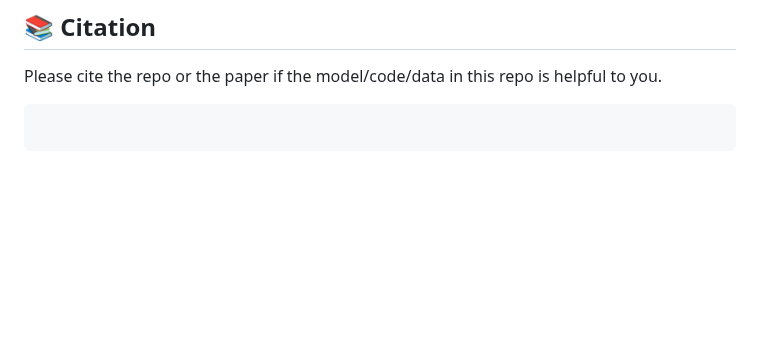
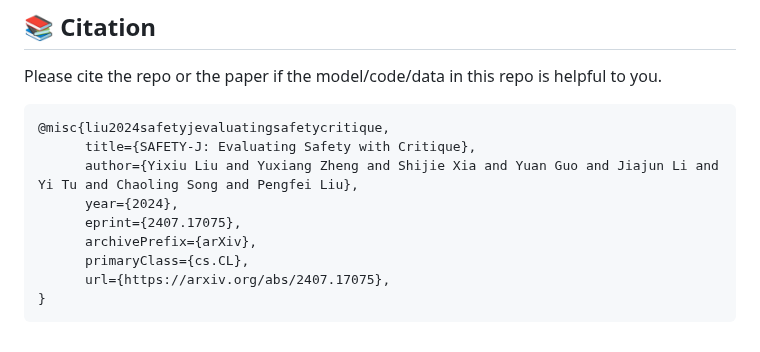
Before and after one commit to GAIR-NLP/Safety-J, a Markdown page: README.md, the part around the change. Rendered like a GitHub page; blank space fills up the shorter version.

````diff
--- a/README.md
+++ b/README.md
@@ -247,5 +247,13 @@ def calculate_metrics(llm, data, reference_data, sampling_params, lang):
 Please cite the repo or the paper if the model/code/data in this repo is helpful to you.
 
 ```
-
+@misc{liu2024safetyjevaluatingsafetycritique,
+      title={SAFETY-J: Evaluating Safety with Critique},
+      author={Yixiu Liu and Yuxiang Zheng and Shijie Xia and Yuan Guo and Jiajun Li and Yi Tu and Chaoling Song and Pengfei Liu},
+      year={2024},
+      eprint={2407.17075},
+      archivePrefix={arXiv},
+      primaryClass={cs.CL},
+      url={https://arxiv.org/abs/2407.17075},
+}
 ```
````
